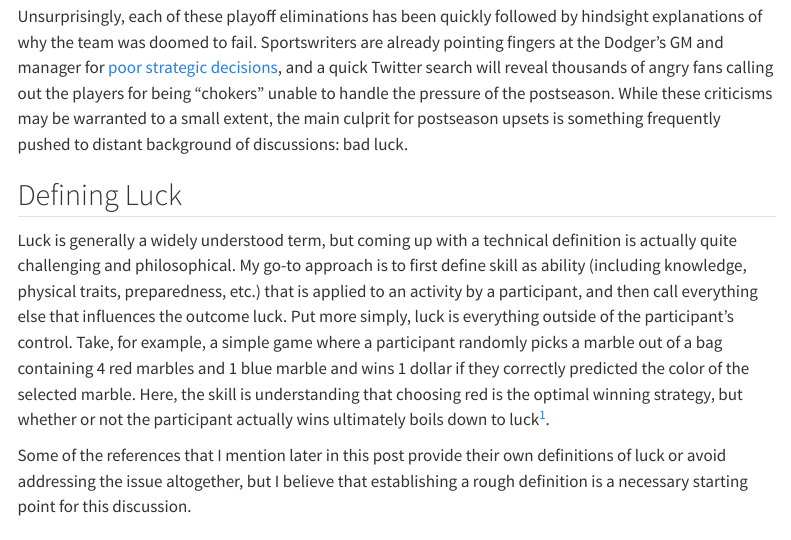
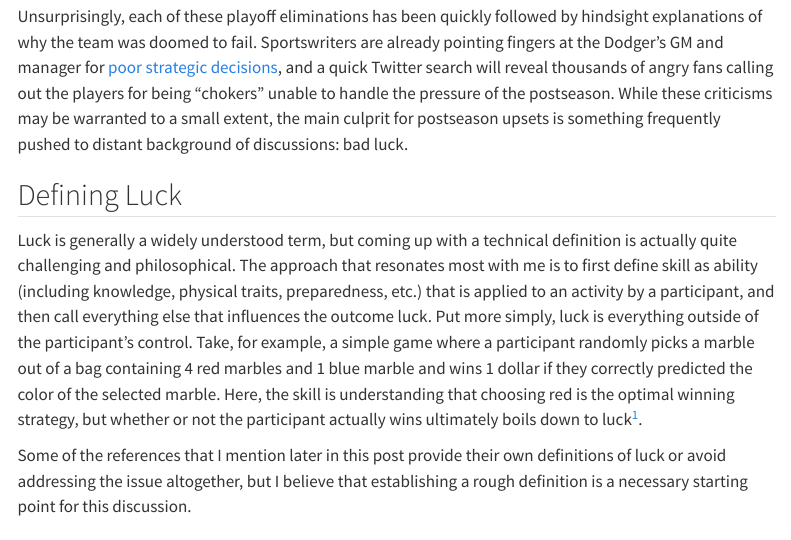
Before and after one commit to yangjasp/site, a Quarto document (posts/luck_in_sports1/index.qmd): the page in a window 1100 px wide, from 440 px down. Rendered offline with R 4.5, knitr and Pandoc in place of Quarto, with nearby package versions; menus at the side of the page are left out.

Commit message:
Fix typo

```diff
--- a/posts/luck_in_sports1/index.qmd
+++ b/posts/luck_in_sports1/index.qmd
@@ -20,7 +20,7 @@ Unsurprisingly, each of these playoff eliminations has been quickly followed by
 
 ## Defining Luck
 
-Luck is generally a widely understood term, but coming up with a technical definition is actually quite challenging and philosophical. My go-to approach is to first define skill as ability (including knowledge, physical traits, preparedness, etc.) that is applied to an activity by a participant, and then call everything else that influences the outcome luck. Put more simply, luck is everything outside of the participant's control. Take, for example, a simple game where a participant randomly picks a marble out of a bag containing 4 red marbles and 1 blue marble and wins 1 dollar if they correctly predicted the color of the selected marble. Here, the skill is understanding that choosing red is the optimal winning strategy, but whether or not the participant actually wins ultimately boils down to luck[^1].
+Luck is generally a widely understood term, but coming up with a technical definition is actually quite challenging and philosophical. The approach that resonates most with me is to first define skill as ability (including knowledge, physical traits, preparedness, etc.) that is applied to an activity by a participant, and then call everything else that influences the outcome luck. Put more simply, luck is everything outside of the participant's control. Take, for example, a simple game where a participant randomly picks a marble out of a bag containing 4 red marbles and 1 blue marble and wins 1 dollar if they correctly predicted the color of the selected marble. Here, the skill is understanding that choosing red is the optimal winning strategy, but whether or not the participant actually wins ultimately boils down to luck[^1].
 
 [^1]: If the player chooses red but loses because the blue marble is picked, we would clearly call them "unlucky". But what if they choose red (the optimal strategy) and they win because red is drawn. Did they win because they were skillfull? Or did they get lucky? Both, of course!
 
```
Also changed, not shown: docs/search.json, 3 other files.
